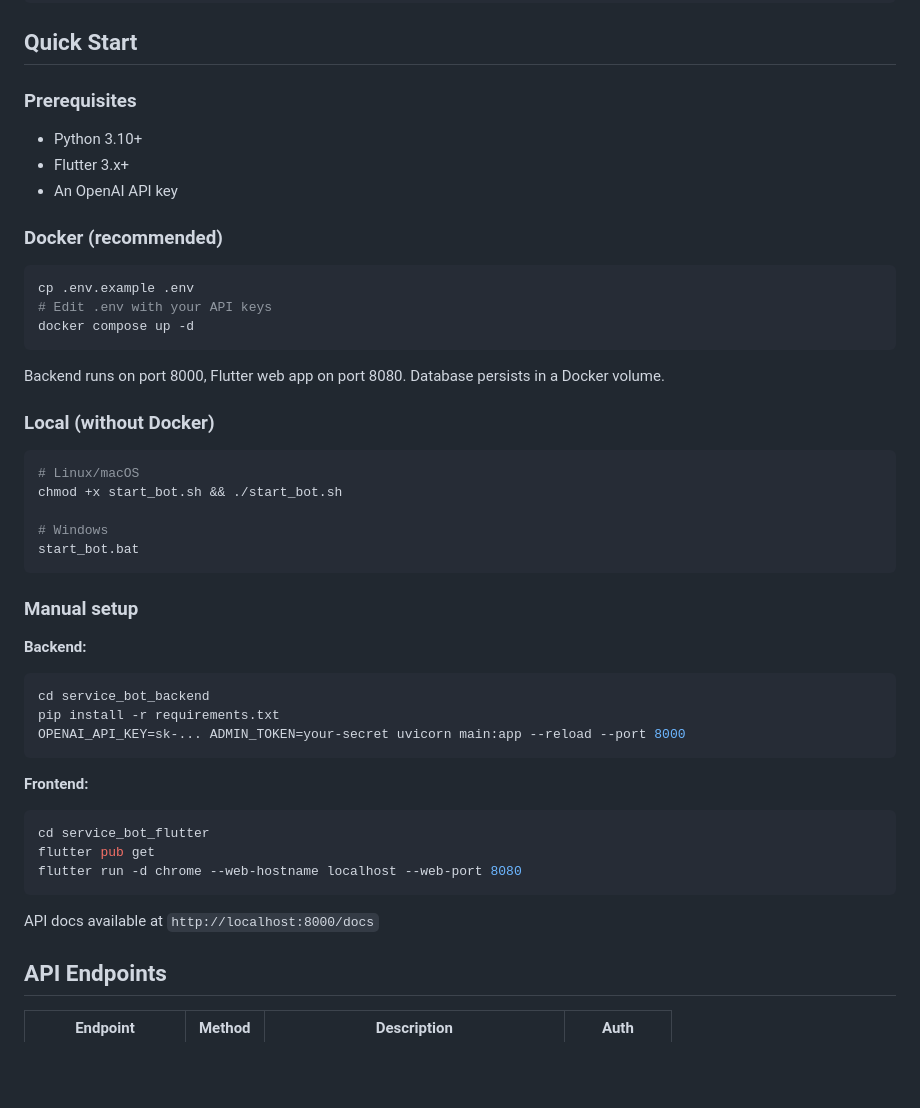
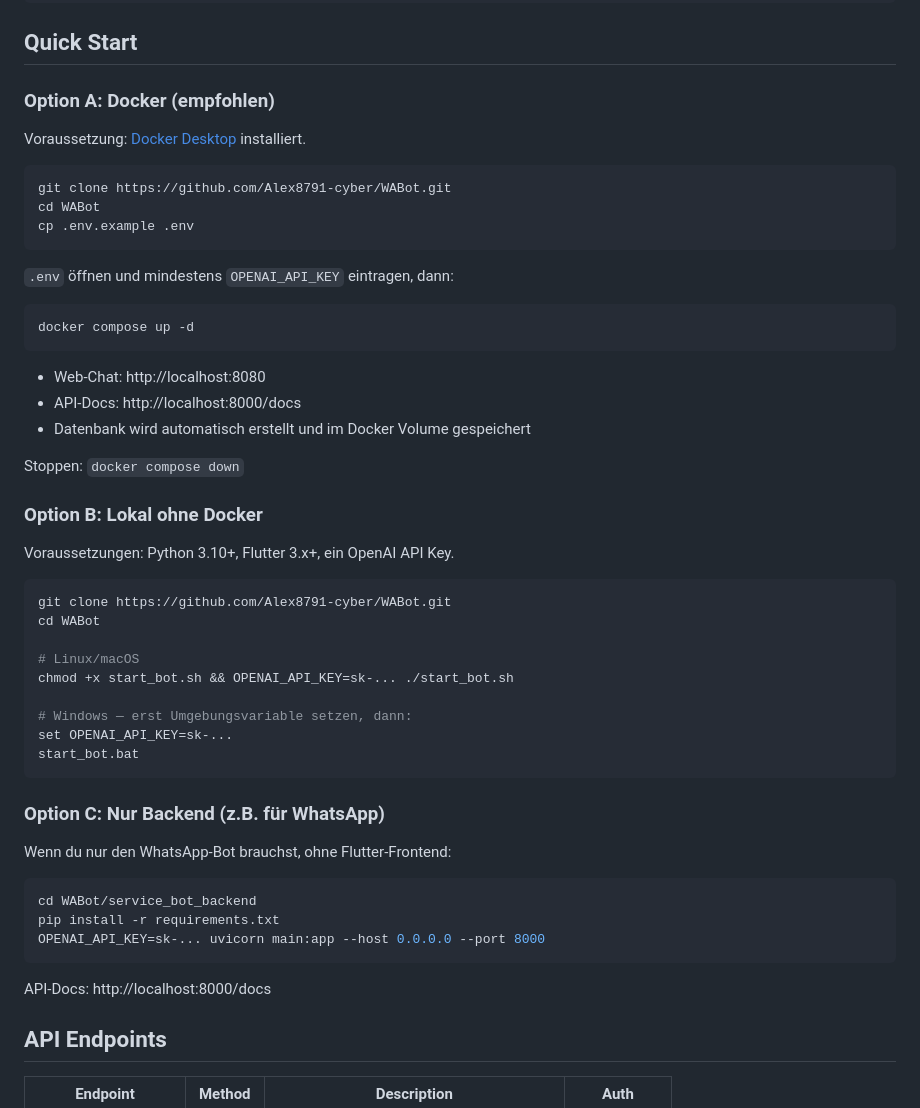
Before and after one commit to Alex8791-cyber/WABot, a Markdown page: README.md, the part around the change. Rendered like a GitHub page; blank space fills up the shorter version.

Commit message:
docs: improve Quick Start with 3 clear installation options
Options A (Docker), B (local with Flutter), C (backend-only for WhatsApp).
German instructions, step-by-step from git clone to running.

Co-Authored-By: Claude Opus 4.6 (1M context) <noreply@anthropic.com>

````diff
--- a/README.md
+++ b/README.md
@@ -28,51 +28,55 @@ A configurable AI chatbot with a **FastAPI backend** and **Flutter web frontend*
 
 ## Quick Start
 
-### Prerequisites
+### Option A: Docker (empfohlen)
 
-- Python 3.10+
-- Flutter 3.x+
-- An OpenAI API key
-
-### Docker (recommended)
+Voraussetzung: [Docker Desktop](https://www.docker.com/products/docker-desktop/) installiert.
 
 ```bash
+git clone https://github.com/Alex8791-cyber/WABot.git
+cd WABot
 cp .env.example .env
-# Edit .env with your API keys
+```
+
+`.env` öffnen und mindestens `OPENAI_API_KEY` eintragen, dann:
+
+```bash
 docker compose up -d
 ```
 
-Backend runs on port 8000, Flutter web app on port 8080. Database persists in a Docker volume.
+- Web-Chat: http://localhost:8080
+- API-Docs: http://localhost:8000/docs
+- Datenbank wird automatisch erstellt und im Docker Volume gespeichert
 
-### Local (without Docker)
+Stoppen: `docker compose down`
+
+### Option B: Lokal ohne Docker
+
+Voraussetzungen: Python 3.10+, Flutter 3.x+, ein OpenAI API Key.
 
 ```bash
+git clone https://github.com/Alex8791-cyber/WABot.git
+cd WABot
+
 # Linux/macOS
-chmod +x start_bot.sh && ./start_bot.sh
+chmod +x start_bot.sh && OPENAI_API_KEY=sk-... ./start_bot.sh
 
-# Windows
+# Windows — erst Umgebungsvariable setzen, dann:
+set OPENAI_API_KEY=sk-...
 start_bot.bat
 ```
 
-### Manual setup
+### Option C: Nur Backend (z.B. für WhatsApp)
 
-**Backend:**
+Wenn du nur den WhatsApp-Bot brauchst, ohne Flutter-Frontend:
 
 ```bash
-cd service_bot_backend
+cd WABot/service_bot_backend
 pip install -r requirements.txt
-OPENAI_API_KEY=sk-... ADMIN_TOKEN=your-secret uvicorn main:app --reload --port 8000
+OPENAI_API_KEY=sk-... uvicorn main:app --host 0.0.0.0 --port 8000
 ```
 
-**Frontend:**
-
-```bash
-cd service_bot_flutter
-flutter pub get
-flutter run -d chrome --web-hostname localhost --web-port 8080
-```
-
-API docs available at `http://localhost:8000/docs`
+API-Docs: http://localhost:8000/docs
 
 ## API Endpoints
 
````
